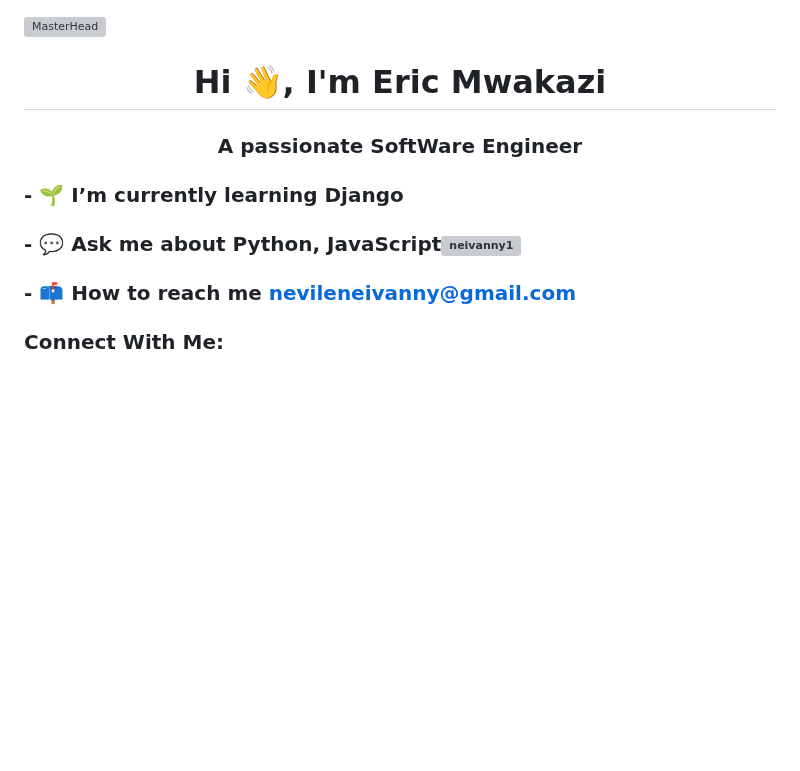
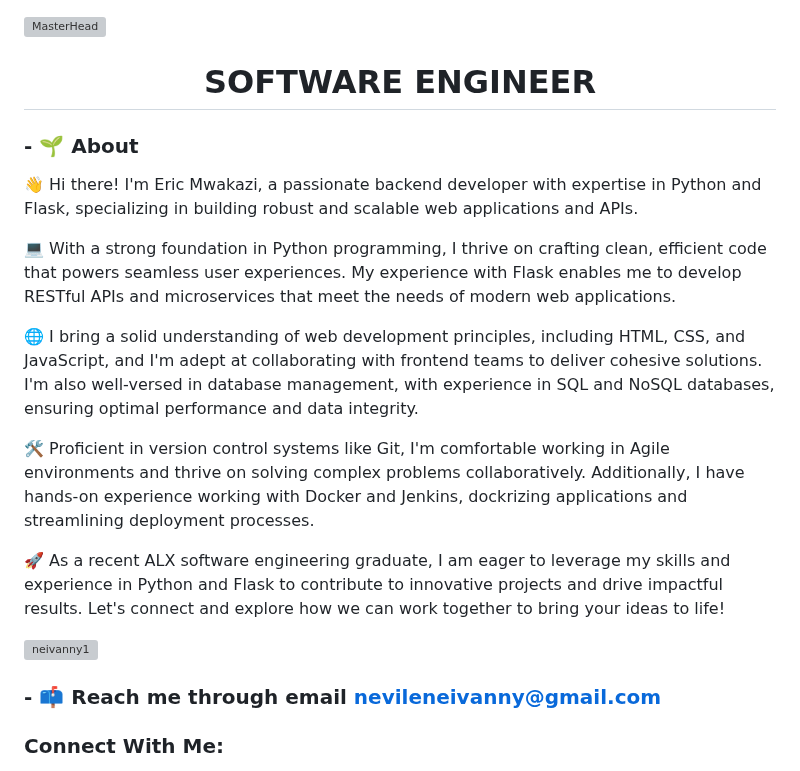
Before and after one commit to Neivanny1/Neivanny1, a Markdown page: README.md, the part around the change. GitHub-like rendering; blank space fills up the shorter version; grey boxes are pictures that could not be loaded.

```diff
--- a/README.md
+++ b/README.md
@@ -1,12 +1,20 @@
 [![MasterHead](https://external-content.duckduckgo.com/iu/?u=https%3A%2F%2Fsimplecoding.dev%2Fassets%2Fdevops.gif&f=1&nofb=1&ipt=5b6d2625a334d7b7a12686bfa606dc36bcd71080139c35191b2adf68f1cc124f&ipo=images)](https://rishavchanda.io)
-### <h1 align="center">Hi 👋, I'm Eric Mwakazi</h1>
-<h3 align="center">A passionate SoftWare Engineer</h3>
+### <h1 align="center">SOFTWARE ENGINEER</h1>
+###  - 🌱 **About**
+👋 Hi there! I'm Eric Mwakazi, a passionate backend developer with expertise in Python and Flask, specializing in building robust and scalable web applications and APIs.
 
-###  - 🌱 I’m currently learning **Django**
+💻 With a strong foundation in Python programming, I thrive on crafting clean, efficient code that powers seamless user experiences. My experience with Flask enables me to develop RESTful APIs and microservices that meet the needs of modern web applications.
 
-### - 💬 Ask me about **Python, JavaScript**<img align="right" src="https://cdn.dribbble.com/users/1162077/screenshots/3848914/programmer.gif" alt="neivanny1" width="400">
+🌐 I bring a solid understanding of web development principles, including HTML, CSS, and JavaScript, and I'm adept at collaborating with frontend teams to deliver cohesive solutions. I'm also well-versed in database management, with experience in SQL and NoSQL databases, ensuring optimal performance and data integrity.
 
-### - 📫 How to reach me **nevileneivanny@gmail.com** <br>
+🛠️ Proficient in version control systems like Git, I'm comfortable working in Agile environments and thrive on solving complex problems collaboratively. Additionally, I have hands-on experience working with Docker and Jenkins, dockrizing applications and streamlining deployment processes.
+
+🚀 As a recent ALX software engineering graduate, I am eager to leverage my skills and experience in Python and Flask to contribute to innovative projects and drive impactful results. Let's connect and explore how we can work together to bring your ideas to life!
+
+<img align="right" src="https://cdn.dribbble.com/users/1162077/screenshots/3848914/programmer.gif" alt="neivanny1" width="400">
+
+
+### - 📫 Reach me through email **nevileneivanny@gmail.com** <br>
 
 ### Connect With Me:
 [![Twitter: NeivannyN ](https://img.shields.io/twitter/follow/NeivannyN?style=for-the-badge&color=black)](https://twitter.com/NeivannyN)
```
